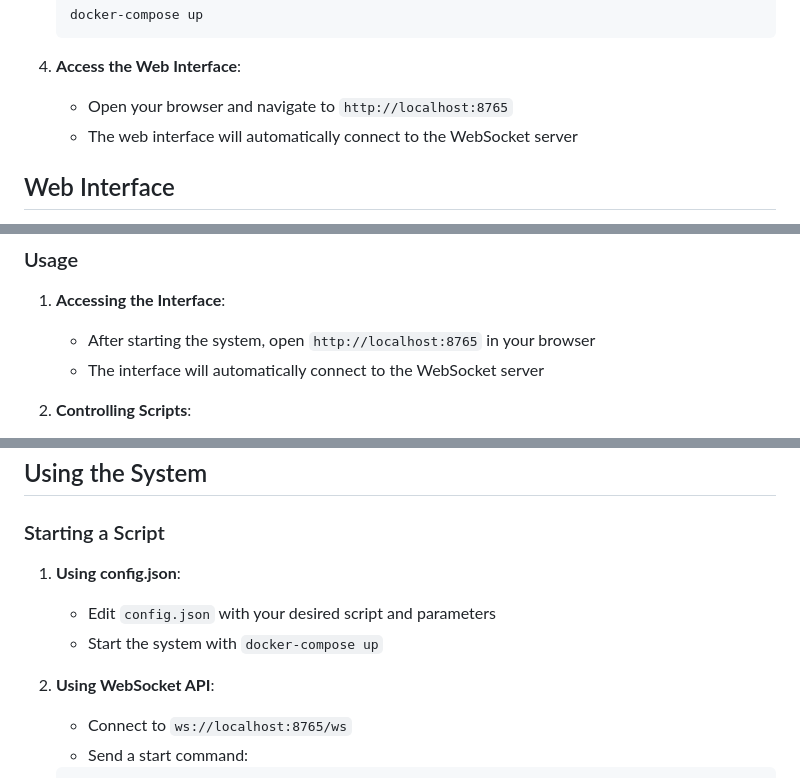
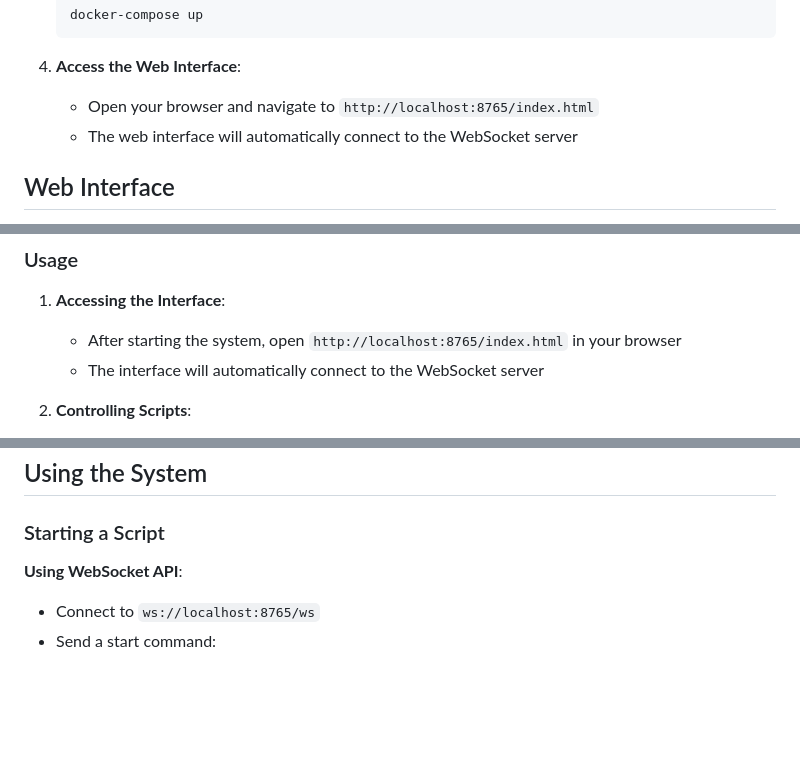
Before and after one commit to Baby-Monitor-Simulator/Matlab-Docker-POC, a Markdown page: Readme.md, 3 parts joined by grey strips. Rendered like a GitHub page; blank space fills up the shorter version.

Commit message:
fix: browser link in readme

````diff
--- a/Readme.md
+++ b/Readme.md
@@ -52,7 +52,7 @@ This project sets up a MATLAB TCP server that can execute MATLAB scripts and com
    ```
 
 4. **Access the Web Interface**:
-   - Open your browser and navigate to `http://localhost:8765`
+   - Open your browser and navigate to `http://localhost:8765/index.html`
    - The web interface will automatically connect to the WebSocket server
 
 ## Web Interface
@@ -78,7 +78,7 @@ The project includes a web-based interface for real-time visualization and contr
 ### Usage
 
 1. **Accessing the Interface**:
-   - After starting the system, open `http://localhost:8765` in your browser
+   - After starting the system, open `http://localhost:8765/index.html` in your browser
    - The interface will automatically connect to the WebSocket server
 
 2. **Controlling Scripts**:
@@ -143,11 +143,7 @@ It is only used by main.py for default values.
 
 ### Starting a Script
 
-1. **Using config.json**:
-   - Edit `config.json` with your desired script and parameters
-   - Start the system with `docker-compose up`
-
-2. **Using WebSocket API**:
+   **Using WebSocket API**:
    - Connect to `ws://localhost:8765/ws`
    - Send a start command:
    ```json
````
